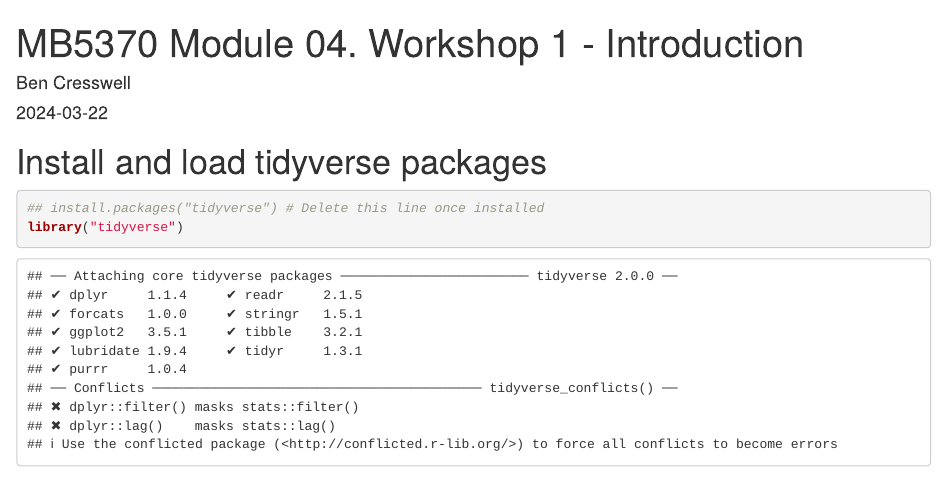
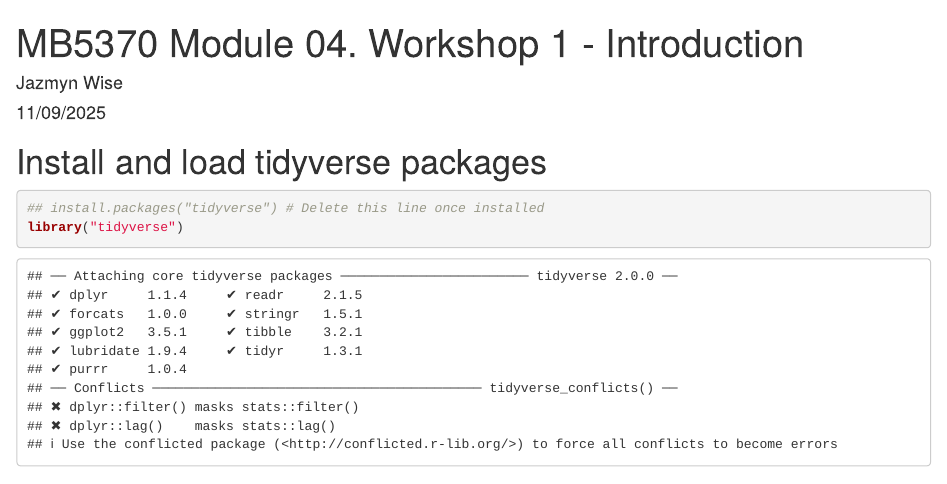
Before and after one commit to Jazmynxx/MB5370_Module_04_Personal, an R Markdown document (code/Workshop1.Rmd): the page in a window 1100 px wide, from its top. Rendered offline with R 4.5, knitr and Pandoc, with nearby package versions; some code elsewhere in the file could not run offline.

Commit message:
Changed author/ date

````diff
--- a/code/Workshop1.Rmd
+++ b/code/Workshop1.Rmd
@@ -1,8 +1,8 @@
 ---
 title: "MB5370 Module 04. Workshop 1 - Introduction"
-author: "Ben Cresswell"
+author: "Jazmyn Wise"
 output: html_document
-date: "2024-03-22"
+date: "11/09/2025"
 ---
 
 ```{r setup, include=FALSE}
````
